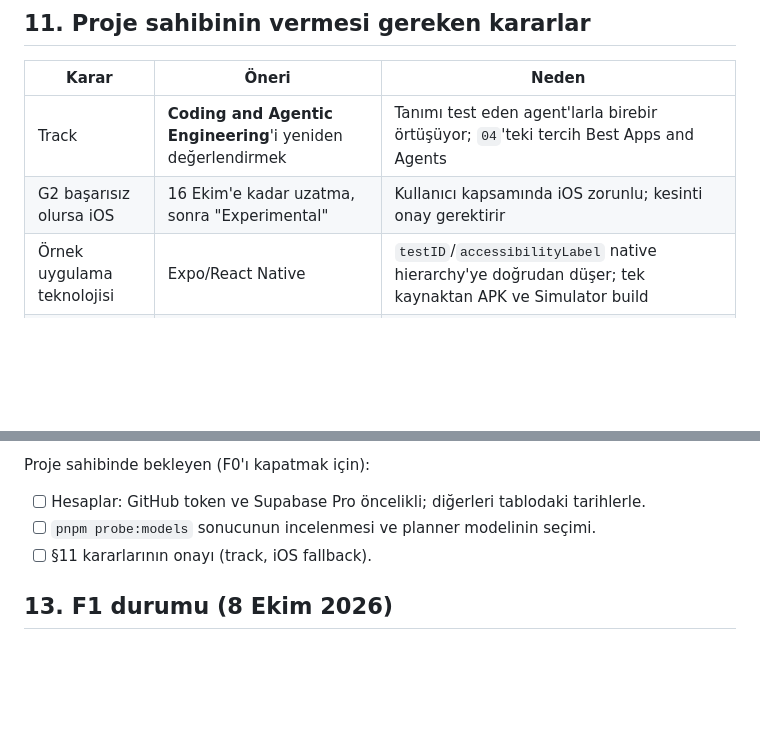
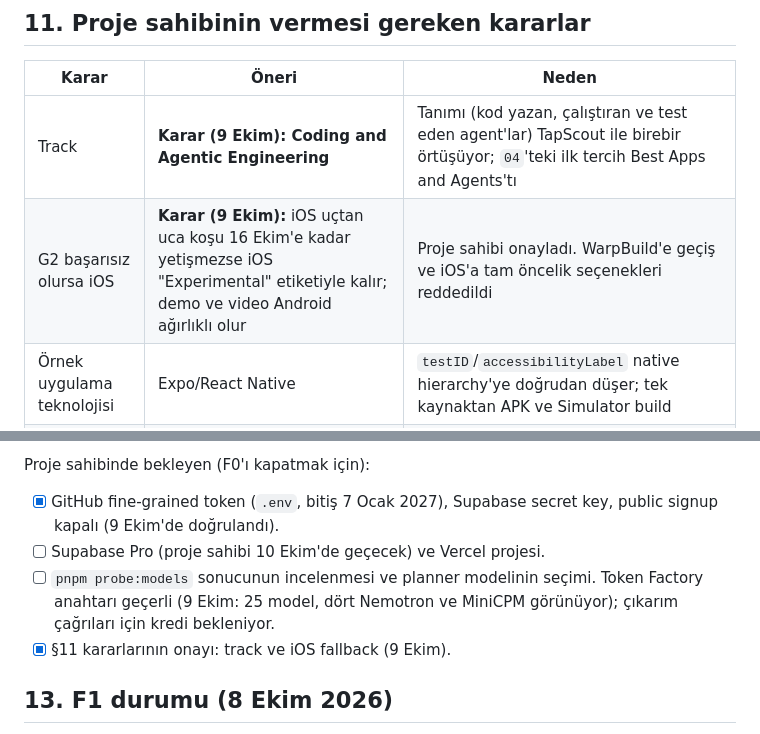
Before and after one commit to OzzyD07/TapScout, a Markdown page: docs/05-v1-plan.md, 2 parts joined by grey strips. Rendered like a GitHub page; blank space fills up the shorter version.

Commit message:
docs: record track (Coding and Agentic Engineering) and iOS fallback decisions

```diff
--- a/docs/05-v1-plan.md
+++ b/docs/05-v1-plan.md
@@ -254,8 +254,8 @@ Kurallar: her PR typecheck + birim testten geçer; sözleşme değişikliği yal
 
 | Karar | Öneri | Neden |
 |---|---|---|
-| Track | **Coding and Agentic Engineering**'i yeniden değerlendirmek | Tanımı test eden agent'larla birebir örtüşüyor; `04`'teki tercih Best Apps and Agents |
-| G2 başarısız olursa iOS | 16 Ekim'e kadar uzatma, sonra "Experimental" | Kullanıcı kapsamında iOS zorunlu; kesinti onay gerektirir |
+| Track | **Karar (9 Ekim): Coding and Agentic Engineering** | Tanımı (kod yazan, çalıştıran ve test eden agent'lar) TapScout ile birebir örtüşüyor; `04`'teki ilk tercih Best Apps and Agents'tı |
+| G2 başarısız olursa iOS | **Karar (9 Ekim):** iOS uçtan uca koşu 16 Ekim'e kadar yetişmezse iOS "Experimental" etiketiyle kalır; demo ve video Android ağırlıklı olur | Proje sahibi onayladı. WarpBuild'e geçiş ve iOS'a tam öncelik seçenekleri reddedildi |
 | Örnek uygulama teknolojisi | Expo/React Native | `testID`/`accessibilityLabel` native hierarchy'ye doğrudan düşer; tek kaynaktan APK ve Simulator build |
 | Lisans | Apache-2.0 | Kurallarda kabul edilenler arasında; patent maddesi |
 | GitHub dispatch yetkisi | Pilotta fine-grained PAT, teslimden önce GitHub App | `04` §4.3 ile uyumlu; F1'i hızlandırır |
@@ -301,9 +301,10 @@ Hesap zamanlaması (6 Ekim kararı): Pro planlar F1'in ön koşulu değildir.
 
 Proje sahibinde bekleyen (F0'ı kapatmak için):
 
-- [ ] Hesaplar: GitHub token ve Supabase Pro öncelikli; diğerleri tablodaki tarihlerle.
-- [ ] `pnpm probe:models` sonucunun incelenmesi ve planner modelinin seçimi.
-- [ ] §11 kararlarının onayı (track, iOS fallback).
+- [x] GitHub fine-grained token (`.env`, bitiş 7 Ocak 2027), Supabase secret key, public signup kapalı (9 Ekim'de doğrulandı).
+- [ ] Supabase Pro (proje sahibi 10 Ekim'de geçecek) ve Vercel projesi.
+- [ ] `pnpm probe:models` sonucunun incelenmesi ve planner modelinin seçimi. Token Factory anahtarı geçerli (9 Ekim: 25 model, dört Nemotron ve MiniCPM görünüyor); çıkarım çağrıları için kredi bekleniyor.
+- [x] §11 kararlarının onayı: track ve iOS fallback (9 Ekim).
 
 ## 13. F1 durumu (8 Ekim 2026)
 
```
Also changed, not shown: docs/04-delivery-and-operations.md (+1 -1 lines).
